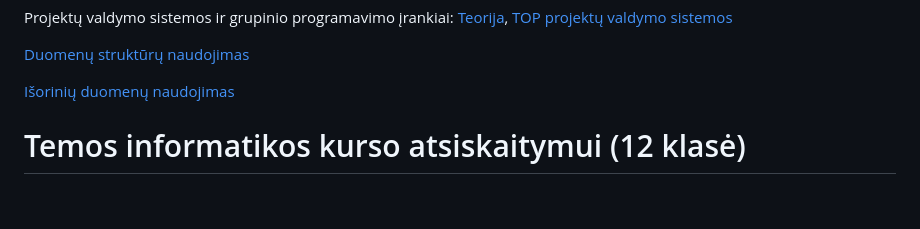
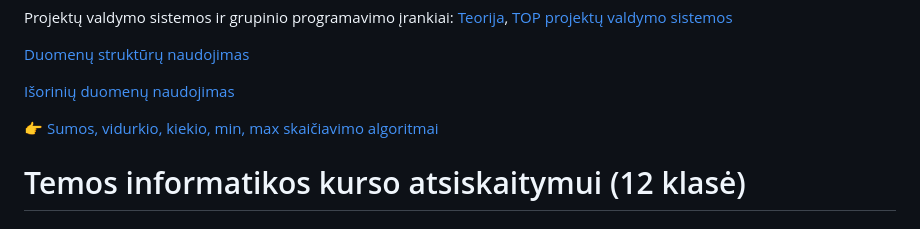
Before and after one commit to kachialov/12, a Markdown page: README.md, the part around one of its changes. Rendered like a GitHub page; blank space fills up the shorter version.

```diff
--- a/README.md
+++ b/README.md
@@ -8,6 +6,7 @@ Projektų valdymo sistemos ir grupinio programavimo įrankiai: [Teorija](https:/
 
 [Išorinių duomenų naudojimas](https://github.com/agorbatniov/inf10/tree/main/07_I%C5%A1orini%C5%B3_duomen%C5%B3_naudojimas)
 
+👉 [Sumos, vidurkio, kiekio, min, max skaičiavimo algoritmai](https://gamma.app/docs/1208-Sumos-vidurkio-kiekio-min-max-algoritmai-o39ewxqpq452rwc)
 
 # Temos informatikos kurso atsiskaitymui (12 klasė)
 
```
Also changed, not shown: other parts of README.md (+0 -2 lines).
